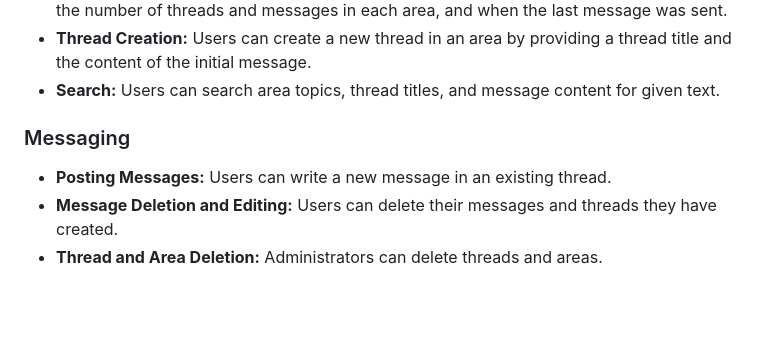
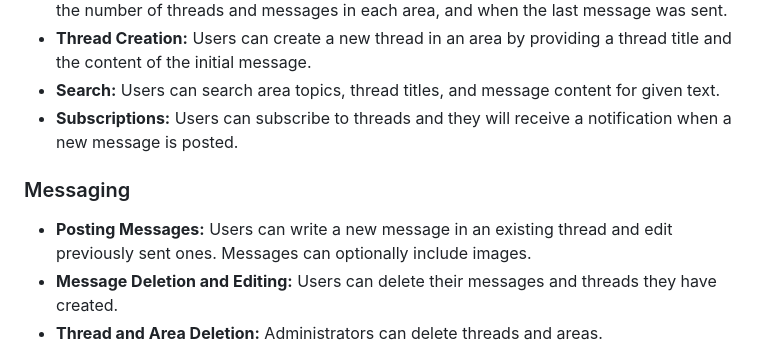
Before and after one commit to Roar1ngDuck/webchat, a Markdown page: README.md, the part around the change. GitHub-like rendering; blank space fills up the shorter version.

```diff
--- a/README.md
+++ b/README.md
@@ -103,11 +103,12 @@ cp .env.test.example .env.test</code></pre>
   <li><strong>Viewing Areas:</strong> Users can see a list of all discussion areas on the homepage along with the number of threads and messages in each area, and when the last message was sent.</li>
   <li><strong>Thread Creation:</strong> Users can create a new thread in an area by providing a thread title and the content of the initial message.</li>
   <li><strong>Search:</strong> Users can search area topics, thread titles, and message content for given text.</li>
+  <li><strong>Subscriptions:</strong> Users can subscribe to threads and they will receive a notification when a new message is posted.</li>
 </ul>
 
 <h3>Messaging</h3>
 <ul>
-  <li><strong>Posting Messages:</strong> Users can write a new message in an existing thread.</li>
+  <li><strong>Posting Messages:</strong> Users can write a new message in an existing thread and edit previously sent ones. Messages can optionally include images.</li>
   <li><strong>Message Deletion and Editing:</strong> Users can delete their messages and threads they have created.</li>
   <li><strong>Thread and Area Deletion:</strong> Administrators can delete threads and areas.</li>
 </ul>
```
